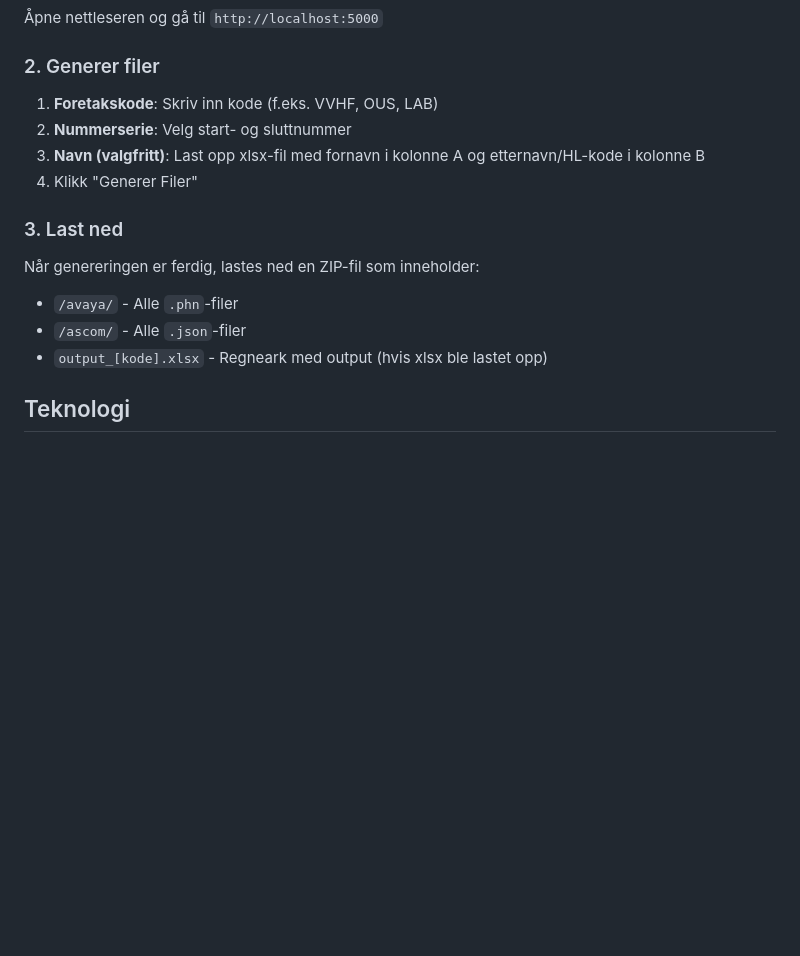
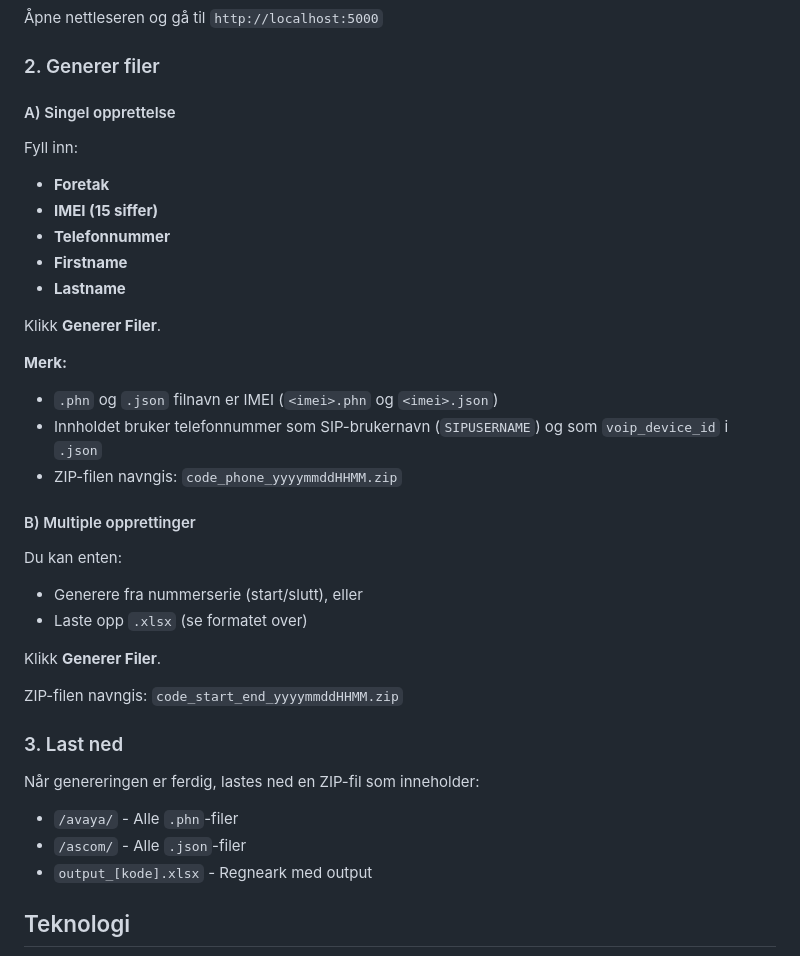
Before and after one commit to hasselio/phone-generator, a Markdown page: README.md, the part around the change printed below. Rendered like a GitHub page; blank space fills up the shorter version.

Commit message:
Add single phone generation and tabbed UI

```diff
--- a/README.md
+++ b/README.md
@@ -74,16 +84,41 @@ python app.py
 Åpne nettleseren og gå til `http://localhost:5000`
 
 ### 2. Generer filer
-1. **Foretakskode**: Skriv inn kode (f.eks. VVHF, OUS, LAB)
-2. **Nummerserie**: Velg start- og sluttnummer
-3. **Navn (valgfritt)**: Last opp xlsx-fil med fornavn i kolonne A og etternavn/HL-kode i kolonne B
-4. Klikk "Generer Filer"
+
+#### A) Singel opprettelse
+
+Fyll inn:
+
+- **Foretak**
+- **IMEI (15 siffer)**
+- **Telefonnummer**
+- **Firstname**
+- **Lastname**
+
+Klikk **Generer Filer**.
+
+**Merk:**
+
+- `.phn` og `.json` filnavn er IMEI (`<imei>.phn` og `<imei>.json`)
+- Innholdet bruker telefonnummer som SIP-brukernavn (`SIPUSERNAME`) og som `voip_device_id` i `.json`
+- ZIP-filen navngis: `code_phone_yyyymmddHHMM.zip`
+
+#### B) Multiple opprettinger
+
+Du kan enten:
+
+- Generere fra nummerserie (start/slutt), eller
+- Laste opp `.xlsx` (se formatet over)
+
+Klikk **Generer Filer**.
+
+ZIP-filen navngis: `code_start_end_yyyymmddHHMM.zip`
 
 ### 3. Last ned
 Når genereringen er ferdig, lastes ned en ZIP-fil som inneholder:
 - `/avaya/` - Alle `.phn`-filer
 - `/ascom/` - Alle `.json`-filer
-- `output_[kode].xlsx` - Regneark med output (hvis xlsx ble lastet opp)
+- `output_[kode].xlsx` - Regneark med output
 
 ## Teknologi
 
```
Also changed, not shown: other parts of README.md (+21 -11 lines), static/images/bilde.png, 4 other files.
